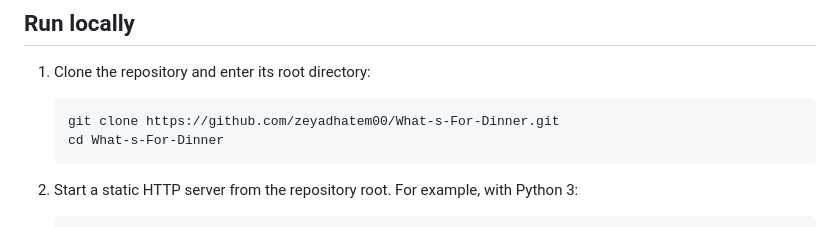
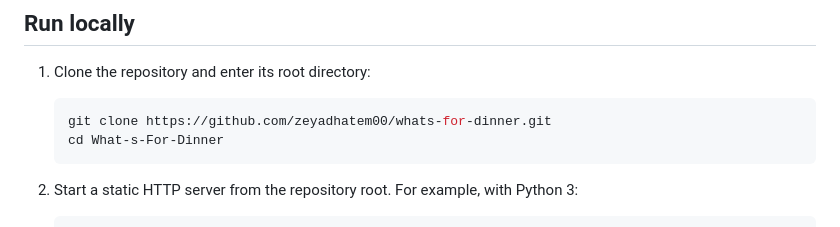
Before and after one commit to zeyadhatem00/What-s-For-Dinner, a Markdown page: README.md, the part around the change. Drawn GitHub-style.

Commit message:
docs: improve README and update repository links

````diff
--- a/README.md
+++ b/README.md
@@ -27,7 +27,7 @@ There is no package manifest, build configuration, dependency installation step,
 1. Clone the repository and enter its root directory:
 
    ```bash
-   git clone https://github.com/zeyadhatem00/What-s-For-Dinner.git
+   git clone https://github.com/zeyadhatem00/whats-for-dinner.git
    cd What-s-For-Dinner
    ```
 
````
